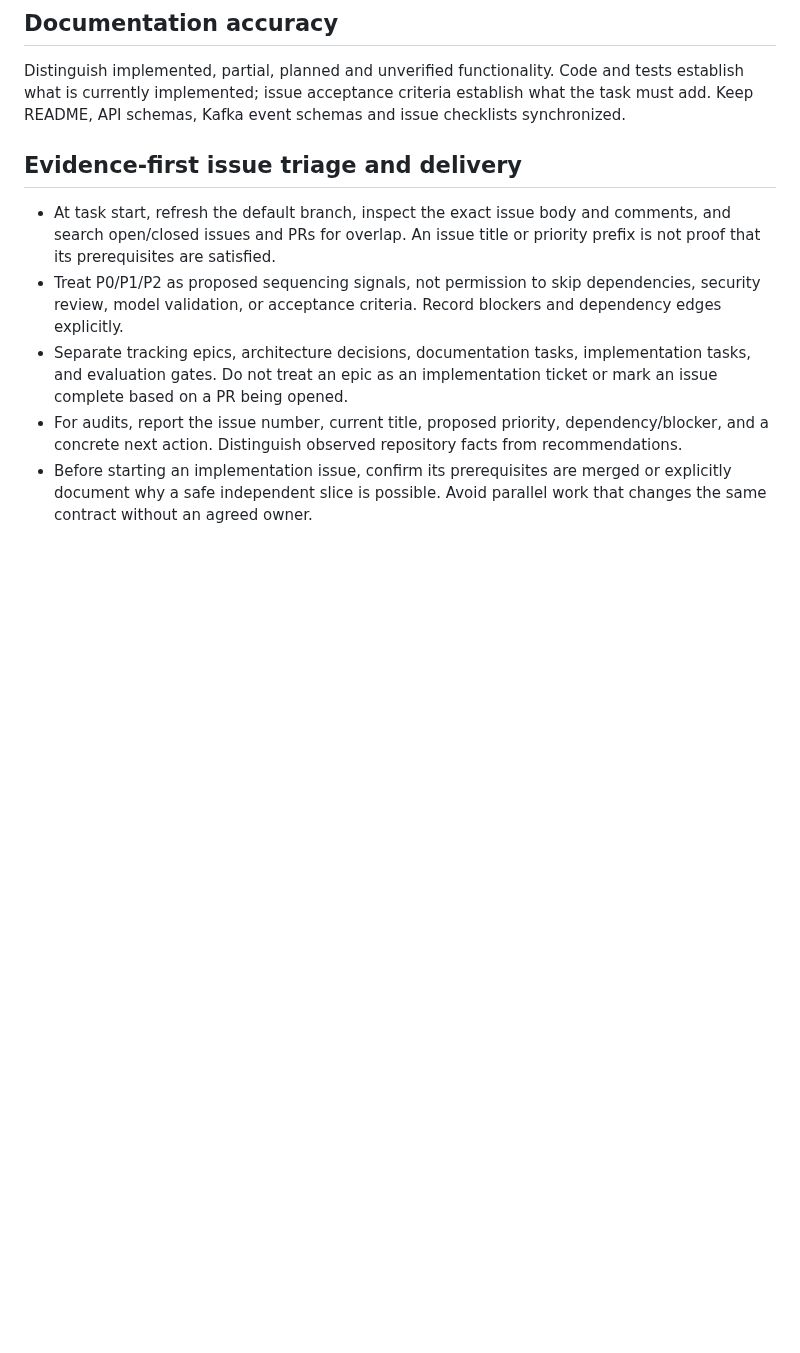
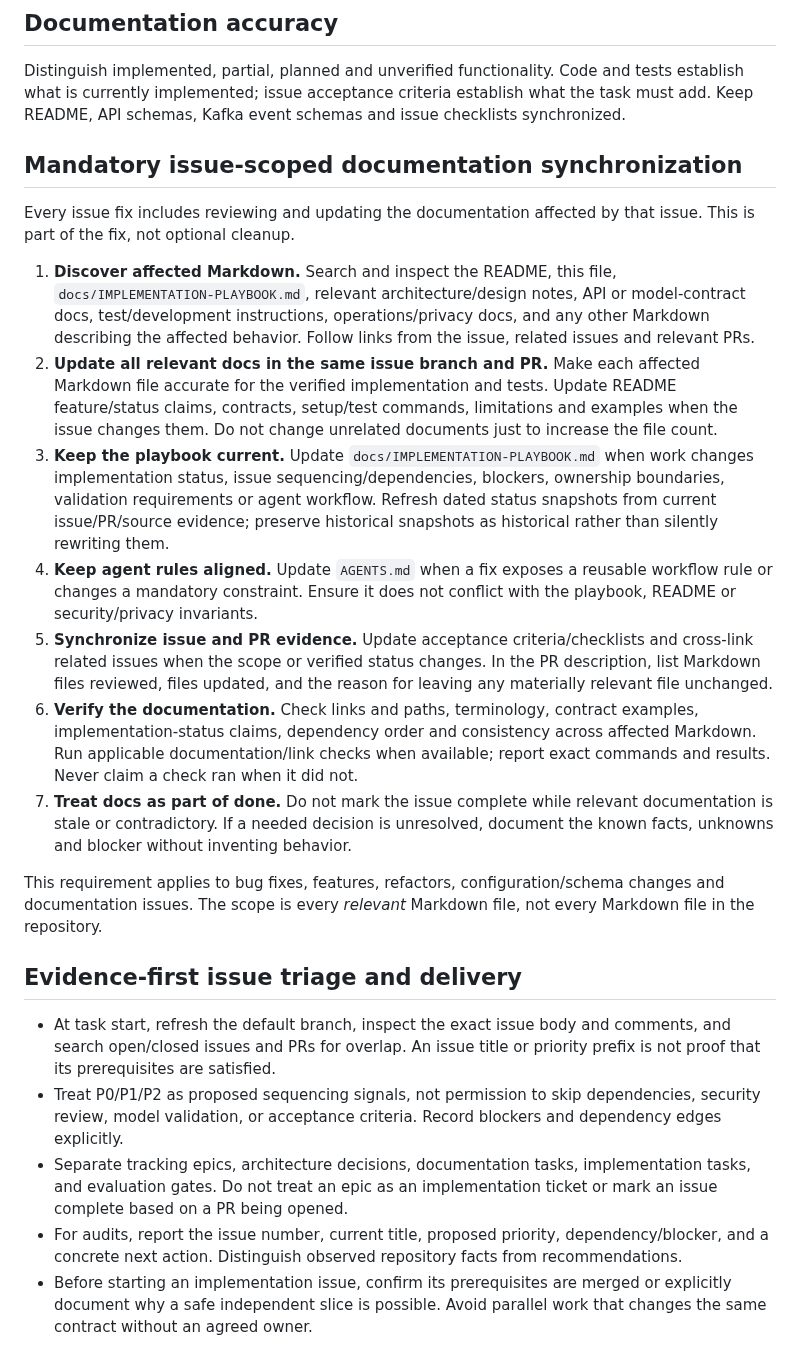
Before and after one commit to leonard1thecoder/king-sparkon-eye, a Markdown page: AGENTS.md, the part around the change. GitHub-like rendering; blank space fills up the shorter version.

Commit message:
docs(#73): require issue-scoped Markdown synchronization

```diff
--- a/AGENTS.md
+++ b/AGENTS.md
@@ -84,6 +84,21 @@ If an urgent production mitigation must happen before a normal issue can be crea
 Distinguish implemented, partial, planned and unverified functionality. Code and tests establish what is currently implemented; issue acceptance criteria establish what the task must add. Keep README, API schemas, Kafka event schemas and issue checklists synchronized.
 
 
+
+## Mandatory issue-scoped documentation synchronization
+
+Every issue fix includes reviewing and updating the documentation affected by that issue. This is part of the fix, not optional cleanup.
+
+1. **Discover affected Markdown.** Search and inspect the README, this file, `docs/IMPLEMENTATION-PLAYBOOK.md`, relevant architecture/design notes, API or model-contract docs, test/development instructions, operations/privacy docs, and any other Markdown describing the affected behavior. Follow links from the issue, related issues and relevant PRs.
+2. **Update all relevant docs in the same issue branch and PR.** Make each affected Markdown file accurate for the verified implementation and tests. Update README feature/status claims, contracts, setup/test commands, limitations and examples when the issue changes them. Do not change unrelated documents just to increase the file count.
+3. **Keep the playbook current.** Update `docs/IMPLEMENTATION-PLAYBOOK.md` when work changes implementation status, issue sequencing/dependencies, blockers, ownership boundaries, validation requirements or agent workflow. Refresh dated status snapshots from current issue/PR/source evidence; preserve historical snapshots as historical rather than silently rewriting them.
+4. **Keep agent rules aligned.** Update `AGENTS.md` when a fix exposes a reusable workflow rule or changes a mandatory constraint. Ensure it does not conflict with the playbook, README or security/privacy invariants.
+5. **Synchronize issue and PR evidence.** Update acceptance criteria/checklists and cross-link related issues when the scope or verified status changes. In the PR description, list Markdown files reviewed, files updated, and the reason for leaving any materially relevant file unchanged.
+6. **Verify the documentation.** Check links and paths, terminology, contract examples, implementation-status claims, dependency order and consistency across affected Markdown. Run applicable documentation/link checks when available; report exact commands and results. Never claim a check ran when it did not.
+7. **Treat docs as part of done.** Do not mark the issue complete while relevant documentation is stale or contradictory. If a needed decision is unresolved, document the known facts, unknowns and blocker without inventing behavior.
+
+This requirement applies to bug fixes, features, refactors, configuration/schema changes and documentation issues. The scope is every *relevant* Markdown file, not every Markdown file in the repository.
+
 ## Evidence-first issue triage and delivery
 
 - At task start, refresh the default branch, inspect the exact issue body and comments, and search open/closed issues and PRs for overlap. An issue title or priority prefix is not proof that its prerequisites are satisfied.
```
